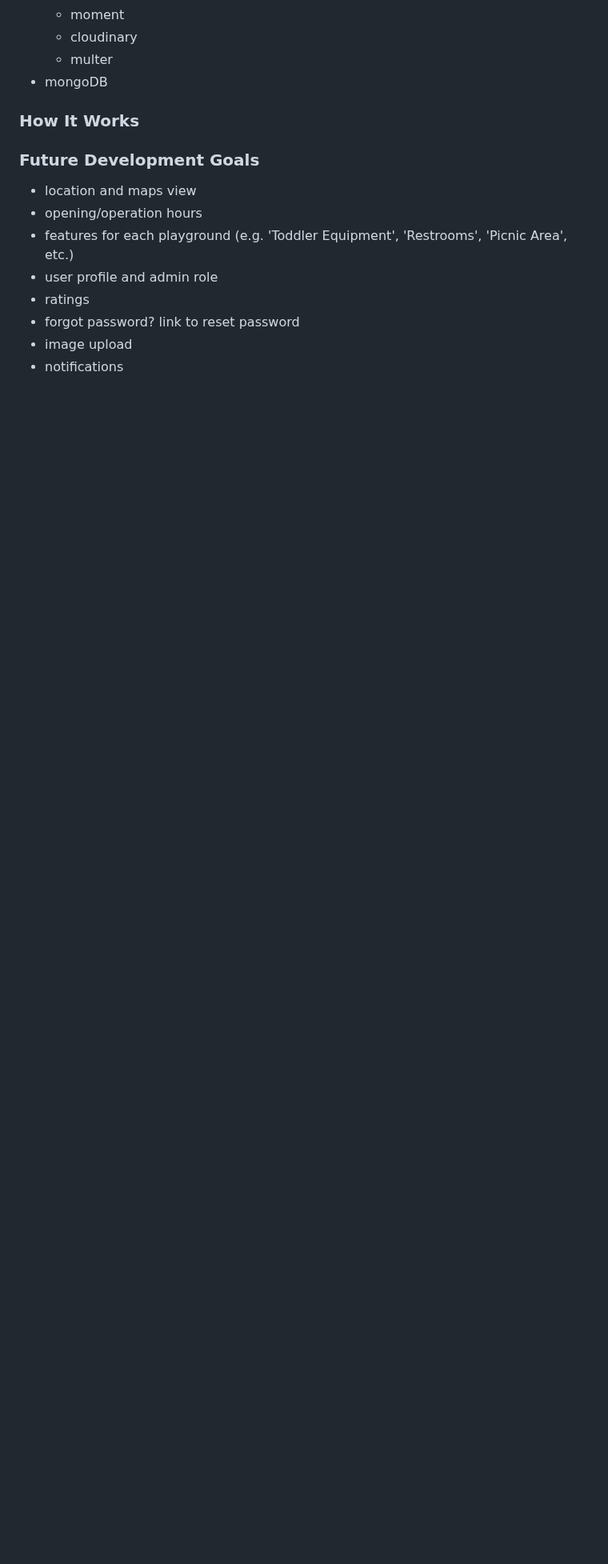
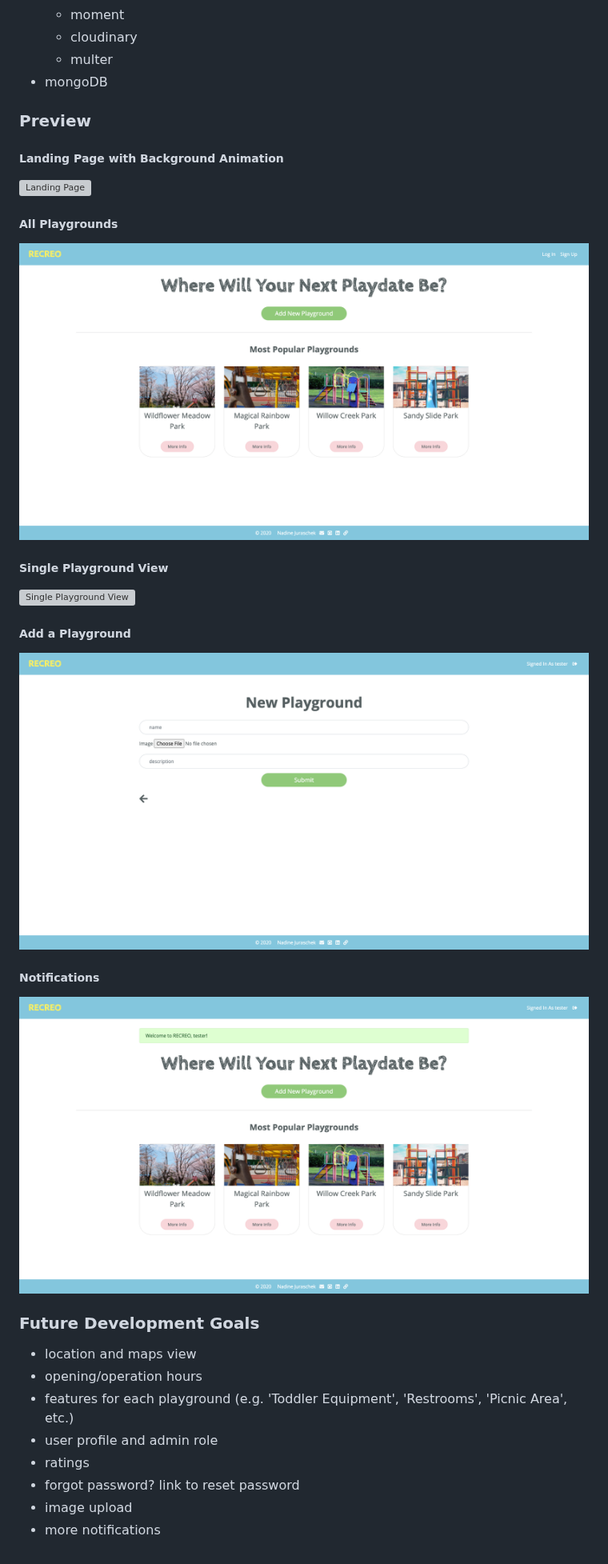
Before and after one commit to nadinejuraschek/PlaygroundApp, a Markdown page: README.md, the part around one of its changes. Shown at 80% size. Rendered like a GitHub page; pictures changed too: readme/addPlayground.png (added), readme/allPlaygrounds.png (added), readme/successMessage.png (added); blank space fills up the shorter version; grey boxes are pictures that could not be loaded.

```diff
--- a/README.md
+++ b/README.md
@@ -25,7 +40,21 @@ The goal is to create an app that lets users add playgrounds with images and hel
     * multer
 * mongoDB
 
-### How It Works
+### Preview
+##### Landing Page with Background Animation
+![Landing Page](./readme/landing.gif)
+
+##### All Playgrounds
+![All Playgrounds](./readme/allPlaygrounds.png)
+
+##### Single Playground View
+![Single Playground View](./readme/singlePlaygroundInfo.png)
+
+##### Add a Playground
+![Add a Playground](./readme/addPlayground.png)
+
+##### Notifications
+![Success Notification Preview](./readme/successMessage.png)
 
 ### Future Development Goals
 * location and maps view
@@ -35,4 +64,4 @@ The goal is to create an app that lets users add playgrounds with images and hel
 * ratings
 * forgot password? link to reset password
 * image upload
-* notifications
+* more notifications
```
Also changed, not shown: other parts of README.md (+16 -1 lines), readme/signup.png (added), 2 other files.
